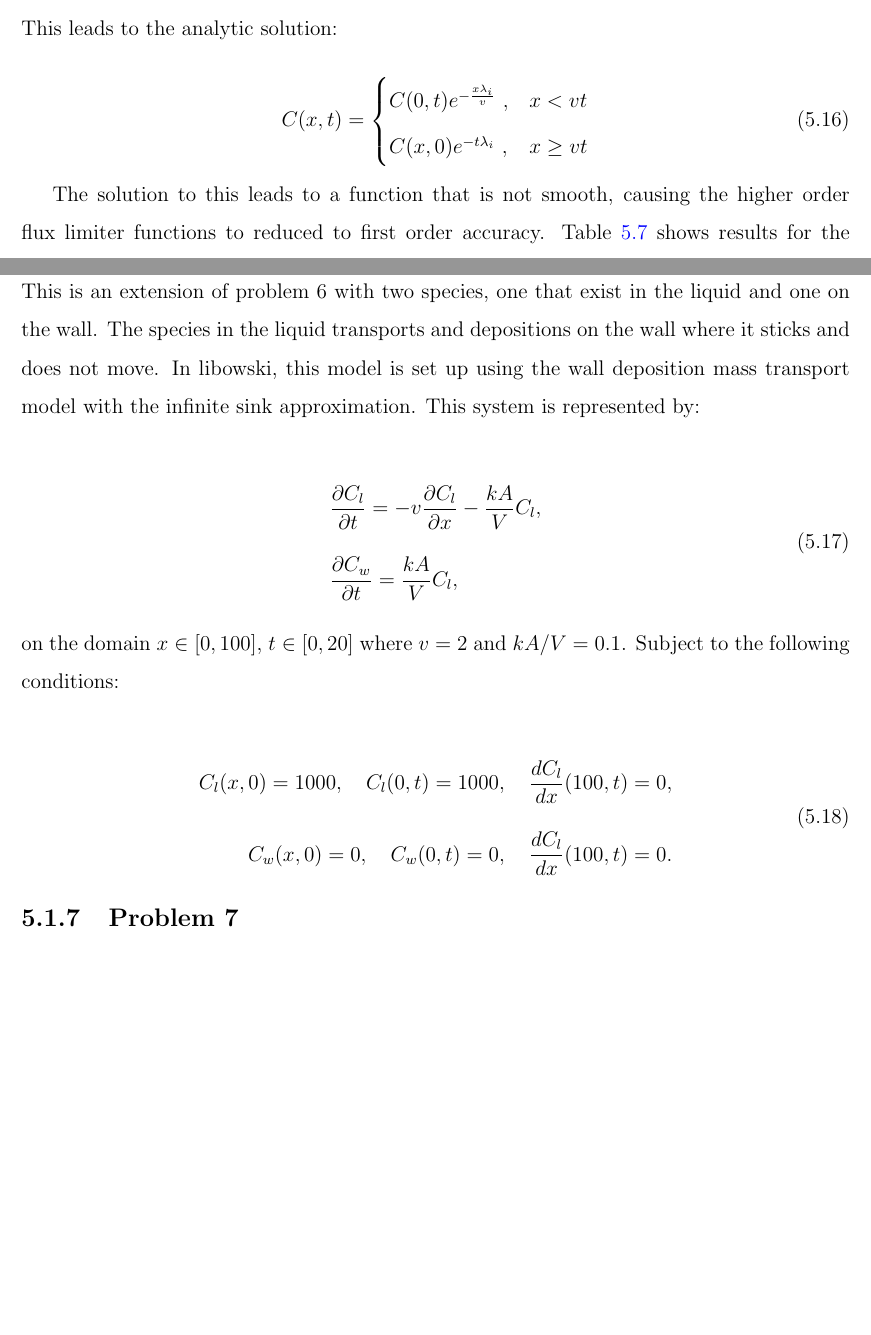
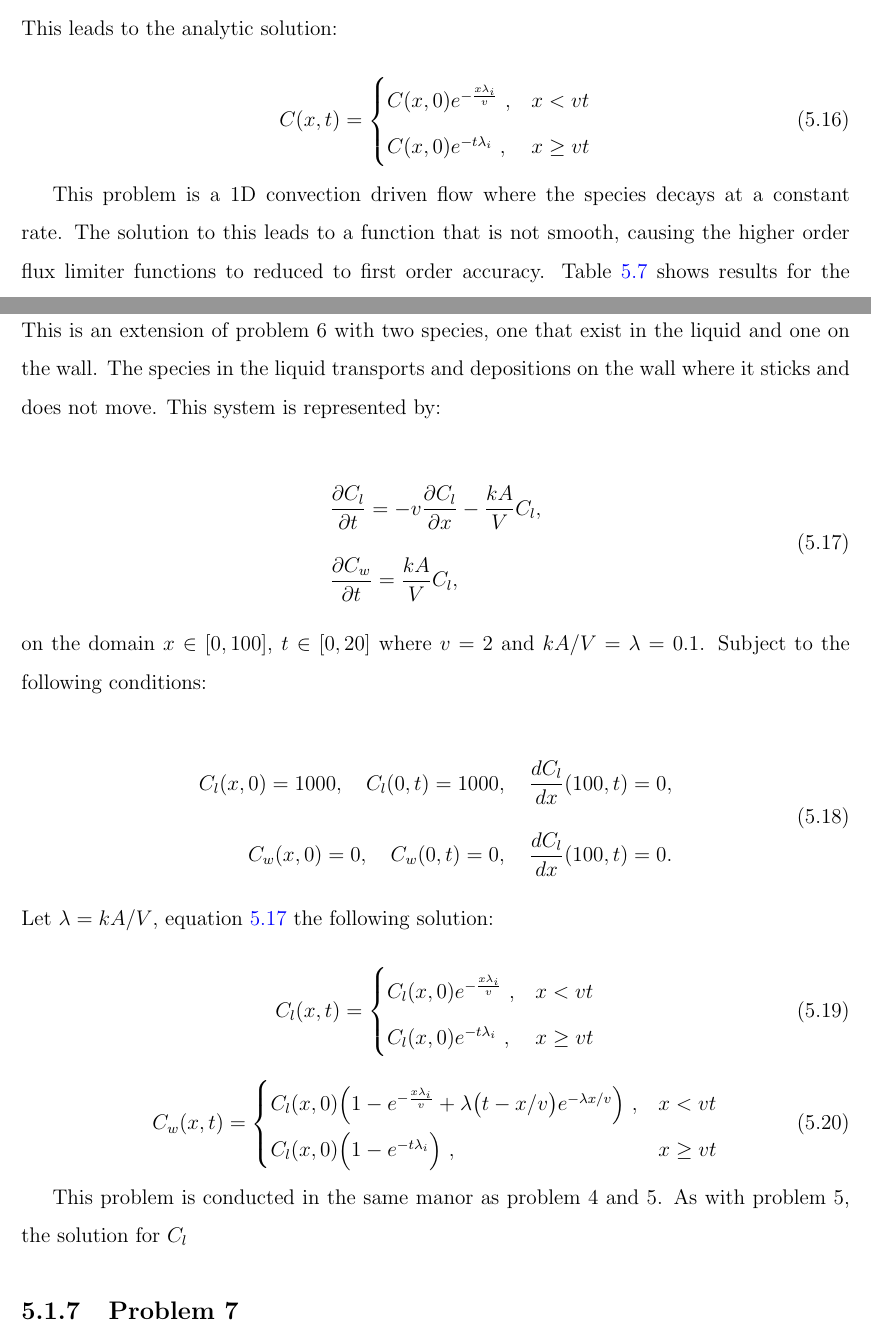
Before and after one commit to rtaylo45/Dissertation, a LaTeX thesis (my-dissertation.tex, which reads chapters/chapter-5.tex): two parts of pages 96 and 100 of 138, joined at a grey line, cut so that both start at the same text, the shorter picture padded with empty space. Compiled offline with pdfLaTeX.

Commit message:
Updates from Overleaf

```diff
--- a/chapters/chapter-5.tex
+++ b/chapters/chapter-5.tex
@@ -483,12 +483,12 @@ This problem consist on a convection-reaction problem with a single species repr
 
 \begin{equation}
 C (x,t) = \begin{cases}
-  C (0, t) e^{-\frac{x \lambda _i}{v}}\ , & x < vt \\
+  C (x, 0) e^{-\frac{x \lambda _i}{v}}\ , & x < vt \\
   C (x, 0) e^{-t \lambda _i}\ , & x \ge vt
 \end{cases}
 \end{equation}
 
-The solution to this leads to a function that is not smooth, causing the higher order flux limiter functions to reduced to first order accuracy. Table \ref{tab:problem5_results_taylor} shows results for the Taylor solver, additional results are shown in Appendix \ref{appen:results}, Tables \ref{tab:problem5_results_CRAM}, \ref{tab:problem5_results_hyperbolic}, \ref{tab:problem5_results_parabolic}, \ref{tab:problem5_results_pade-method1} and \ref{tab:problem5_results_pade-method2}. For stable solutions, the convergence rates for each solver remain the same. Run times for each solver are different, these are shown in the same manor that was done in Problem 5, in Figure \ref{fig:problem5_runtimes}. Run times show that same trend observed in problem 4, Cauchy and Taylor scale better than Pad\'e. For each flux limiter these convergence rates are shown for various temporal and spatial refinements in Figure \ref{fig:problem5_fluxlimiter_convergence_rate}. As mentioned before, the solution is not smooth, leading to a reduction in convergence rate. In general, as the spatial and temporal refinement increases, the convergence rate does as well. The acceptation to this is the Albada limiter, which shows increased convergence rates for small time steps. As with problem 3, the Cauchy solvers showed instability with small dx and large dt values. Instability problems are solved in the same way as before, by increasing the number of substeps or the order of the Cauchy method.
+This problem is a 1D convection driven flow where the species decays at a constant rate. The solution to this leads to a function that is not smooth, causing the higher order flux limiter functions to reduced to first order accuracy. Table \ref{tab:problem5_results_taylor} shows results for the Taylor solver, additional results are shown in Appendix \ref{appen:results}, Tables \ref{tab:problem5_results_CRAM}, \ref{tab:problem5_results_hyperbolic}, \ref{tab:problem5_results_parabolic}, \ref{tab:problem5_results_pade-method1} and \ref{tab:problem5_results_pade-method2}. For stable solutions, the convergence rates for each solver remain the same. Run times for each solver are different, these are shown in the same manor that was done in Problem 5, in Figure \ref{fig:problem5_runtimes}. Run times show that same trend observed in problem 4, Cauchy and Taylor scale better than Pad\'e. For each flux limiter these convergence rates are shown for various temporal and spatial refinements in Figure \ref{fig:problem5_fluxlimiter_convergence_rate}. As mentioned before, the solution is not smooth, leading to a reduction in convergence rate. In general, as the spatial and temporal refinement increases, the convergence rate does as well. The acceptation to this is the Albada limiter, which shows increased convergence rates for small time steps. As with problem 3, the Cauchy solvers showed instability with small dx and large dt values. Instability problems are solved in the same way as before, by increasing the number of substeps or the order of the Cauchy method.
 
 \clearpage
 
@@ -574,17 +574,18 @@ The solution to this leads to a function that is not smooth, causing the higher
 \clearpage
 
 \subsection{Problem 6}
-This is an extension of problem 6 with two species, one that exist in the liquid and one on the wall. The species in the liquid transports and depositions on the wall where it sticks and does not move. In libowski, this model is set up using the wall deposition mass transport model with the infinite sink approximation. This system is represented by:
+This is an extension of problem 6 with two species, one that exist in the liquid and one on the wall. The species in the liquid transports and depositions on the wall where it sticks and does not move. This system is represented by:
 
 \begin{equation}
 \setlength{\jot}{15pt}
 \begin{split}
     &\frac{\partial C_{l}}{\partial t} = -v\frac{\partial C_{l}}{\partial x} - \frac{kA}{V} C_{l}, \\
     &\frac{\partial C_{w}}{\partial t} = \frac{kA}{V} C_{l},
+    \label{eq:problem6}
 \end{split}
 \end{equation}
 
-\noindent on the domain $x \in [0,100]$, $t \in [0, 20]$ where $v = 2$ and $kA/V = 0.1$. Subject to the following conditions:
+\noindent on the domain $x \in [0,100]$, $t \in [0, 20]$ where $v = 2$ and $kA/V = \lambda = 0.1$. Subject to the following conditions:
 
 \begin{equation}
 \setlength{\jot}{15pt}
@@ -593,6 +594,24 @@ This is an extension of problem 6 with two species, one that exist in the liquid
     C_{w}(x, 0) = 0, \quad C_{w}(0,t) = 0, \quad \frac{dC_{l}}{dx}(100, t) = 0. \\
 \end{split}
 \end{equation}
+
+\noindent Let $\lambda = kA/V$, equation \ref{eq:problem6} the following solution:
+
+\begin{equation}
+C_{l} (x,t) = \begin{cases}
+  C_{l} (x, 0) e^{-\frac{x \lambda _i}{v}}\ , & x < vt \\
+  C_{l} (x, 0) e^{-t \lambda _i}\ , & x \ge vt
+\end{cases}
+\end{equation}
+
+\begin{equation}
+C_{w} (x,t) = \begin{cases}
+  C_{l} (x, 0) \Big( 1 - e^{-\frac{x \lambda _i}{v}} + \lambda \big(t - x/v\big)e^{-\lambda x/v} \Big)\ , & x < vt \\
+  C_{l} (x, 0) \Big( 1 - e^{-t \lambda _i}\Big)\ , & x \ge vt
+\end{cases}
+\end{equation}
+
+This problem is conducted in the same manor as problem 4 and 5. As with problem 5, the solution for $C_{l}$
 
 \subsection{Problem 7}
 This problem models the primary uranium isotopes along with Pu-239 and Np-239 in a system which contains a neutron flux. Coefficients in the transition matrix include source and sink terms from both neutron induced reactions and radioactive decay. This system is represented by:
```
Also changed, not shown: chapters/chapter-5.tex (4 more changed lines).
